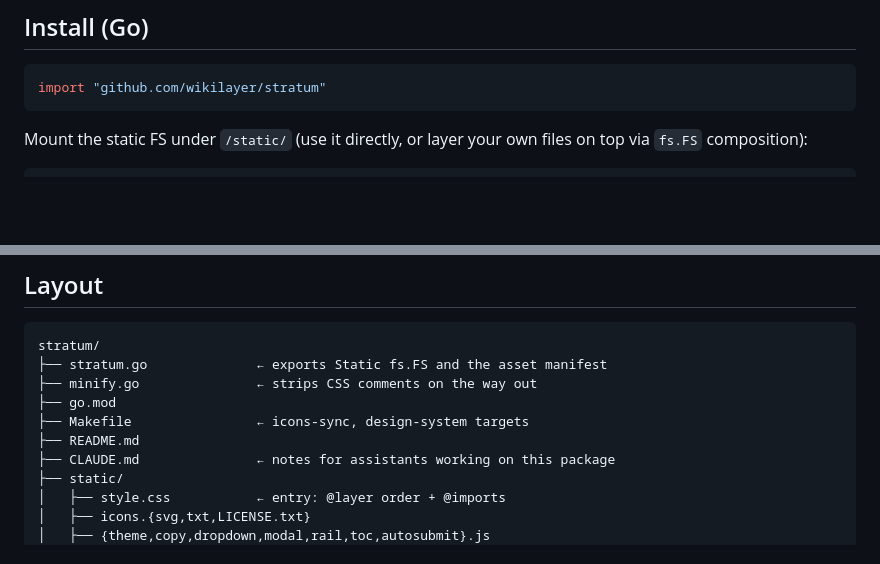
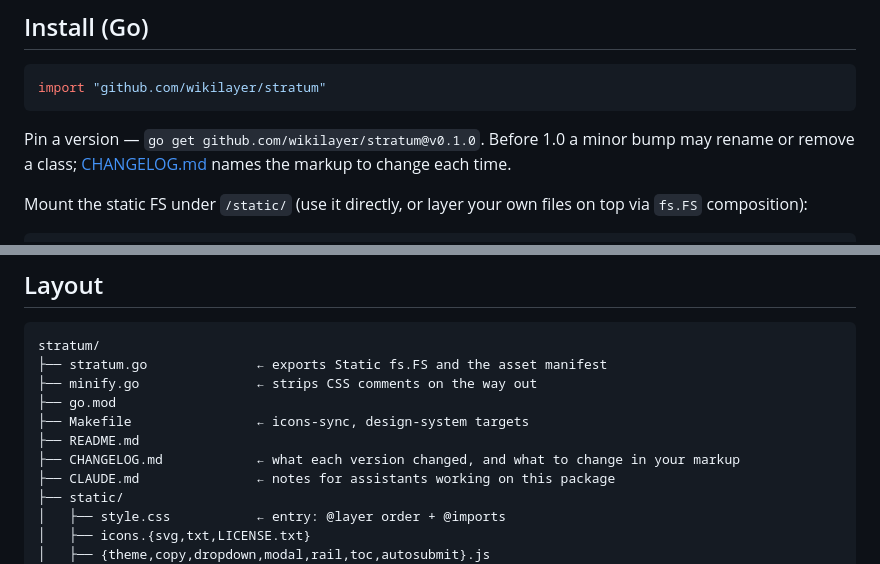
Before and after one commit to wikilayer/stratum, a Markdown page: README.md, 2 parts joined by grey strips. Drawn GitHub-style; blank space fills up the shorter version.

````diff
--- a/README.md
+++ b/README.md
@@ -17,6 +17,8 @@ Most CSS frameworks are either heavy (Bootstrap, Tailwind — with their own too
 ```go
 import "github.com/wikilayer/stratum"
 ```
+
+Pin a version — `go get github.com/wikilayer/stratum@v0.1.0`. Before 1.0 a minor bump may rename or remove a class; [CHANGELOG.md](CHANGELOG.md) names the markup to change each time.
 
 Mount the static FS under `/static/` (use it directly, or layer your own files on top via `fs.FS` composition):
 
@@ -552,6 +554,7 @@ stratum/
 ├── go.mod
 ├── Makefile                ← icons-sync, design-system targets
 ├── README.md
+├── CHANGELOG.md            ← what each version changed, and what to change in your markup
 ├── CLAUDE.md               ← notes for assistants working on this package
 ├── static/
 │   ├── style.css           ← entry: @layer order + @imports
````
Also changed, not shown: CHANGELOG.md (added, +119 -0 lines).
